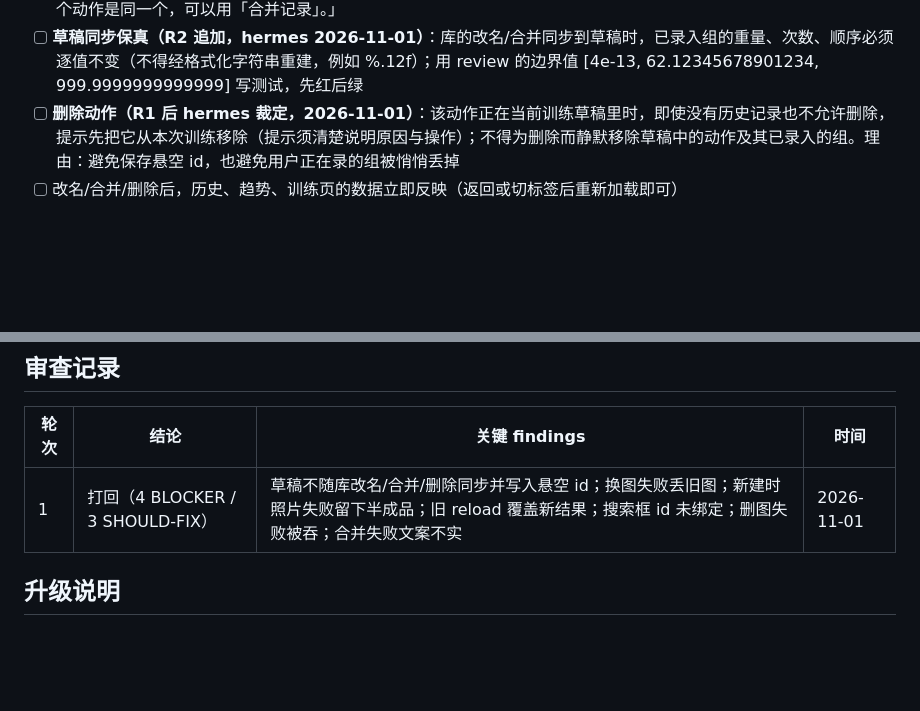
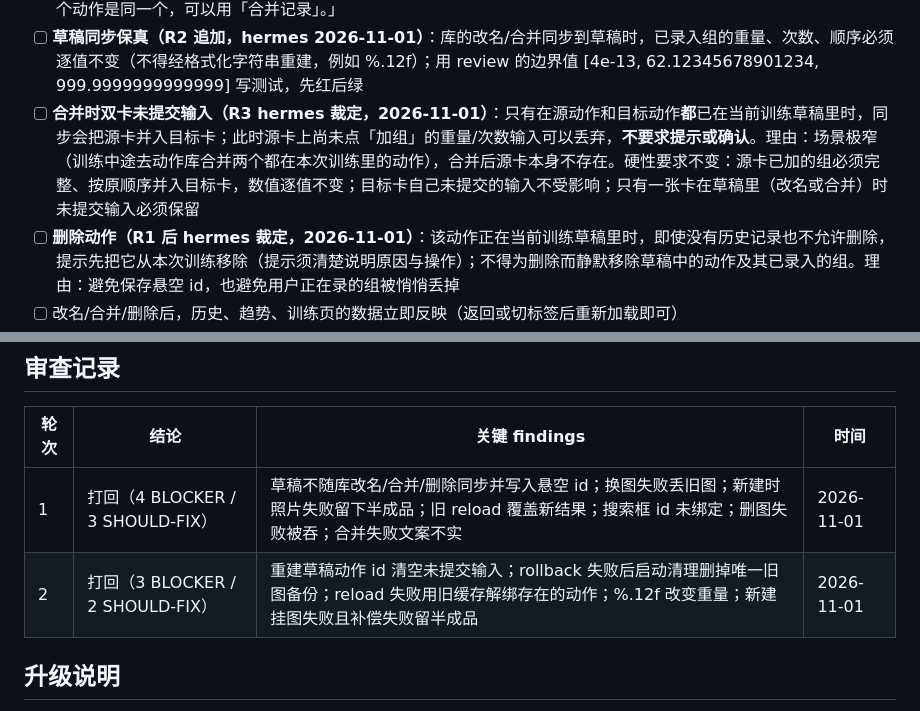
Before and after one commit to phxazure/TrainingRecord, a Markdown page: docs/tasks/trainingrecord-T009.md, 2 parts joined by grey strips. Rendered like a GitHub page; blank space fills up the shorter version.

Commit message:
docs(trainingrecord-T009): R3 裁定 — 双卡合并时源卡未提交输入可丢弃；记第 2 轮审查

```diff
--- a/docs/tasks/trainingrecord-T009.md
+++ b/docs/tasks/trainingrecord-T009.md
@@ -74,6 +74,7 @@ App：
       （N = 源动作出现的训练场次数）。按钮「合并」（破坏性样式）/「取消」
 - [ ] **删除动作**：没有记录时确认后删除；有记录时不允许删除，提示「「X」有 N 次训练记录，不能直接删除。如果它和另一个动作是同一个，可以用「合并记录」。」
 - [ ] **草稿同步保真（R2 追加，hermes 2026-11-01）**：库的改名/合并同步到草稿时，已录入组的重量、次数、顺序必须逐值不变（不得经格式化字符串重建，例如 %.12f）；用 review 的边界值 [4e-13, 62.12345678901234, 999.9999999999999] 写测试，先红后绿
+- [ ] **合并时双卡未提交输入（R3 hermes 裁定，2026-11-01）**：只有在源动作和目标动作**都**已在当前训练草稿里时，同步会把源卡并入目标卡；此时源卡上尚未点「加组」的重量/次数输入可以丢弃，**不要求提示或确认**。理由：场景极窄（训练中途去动作库合并两个都在本次训练里的动作），合并后源卡本身不存在。硬性要求不变：源卡已加的组必须完整、按原顺序并入目标卡，数值逐值不变；目标卡自己未提交的输入不受影响；只有一张卡在草稿里（改名或合并）时未提交输入必须保留
 - [ ] **删除动作（R1 后 hermes 裁定，2026-11-01）**：该动作正在当前训练草稿里时，即使没有历史记录也不允许删除，提示先把它从本次训练移除（提示须清楚说明原因与操作）；不得为删除而静默移除草稿中的动作及其已录入的组。理由：避免保存悬空 id，也避免用户正在录的组被悄悄丢掉
 - [ ] 改名/合并/删除后，历史、趋势、训练页的数据立即反映（返回或切标签后重新加载即可）
 - [ ] 训练页：不显示上次成绩；「最近动作」与「复制上次训练」按上图，数据来自 T008 的 `recentExercises` / `lastSessionTemplate`；`lastSessionTemplate` 为 nil 时不显示该按钮
@@ -104,6 +105,7 @@ App：
 | 轮次 | 结论 | 关键 findings | 时间 |
 |---|---|---|---|
 | 1 | 打回（4 BLOCKER / 3 SHOULD-FIX） | 草稿不随库改名/合并/删除同步并写入悬空 id；换图失败丢旧图；新建时照片失败留下半成品；旧 reload 覆盖新结果；搜索框 id 未绑定；删图失败被吞；合并失败文案不实 | 2026-11-01 |
+| 2 | 打回（3 BLOCKER / 2 SHOULD-FIX） | 重建草稿动作 id 清空未提交输入；rollback 失败后启动清理删掉唯一旧图备份；reload 失败用旧缓存解绑存在的动作；%.12f 改变重量；新建挂图失败且补偿失败留半成品 | 2026-11-01 |
 
 ## 升级说明
 
```
